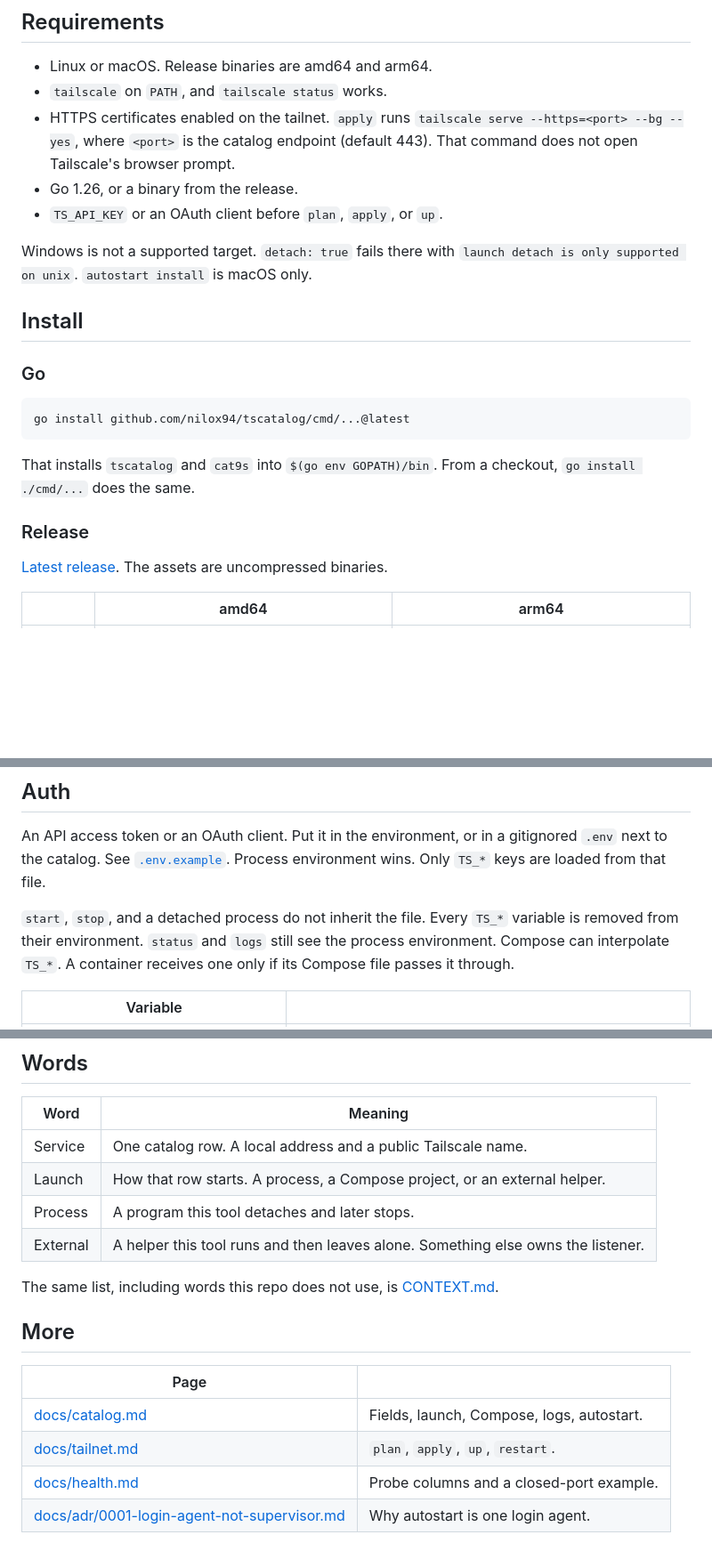
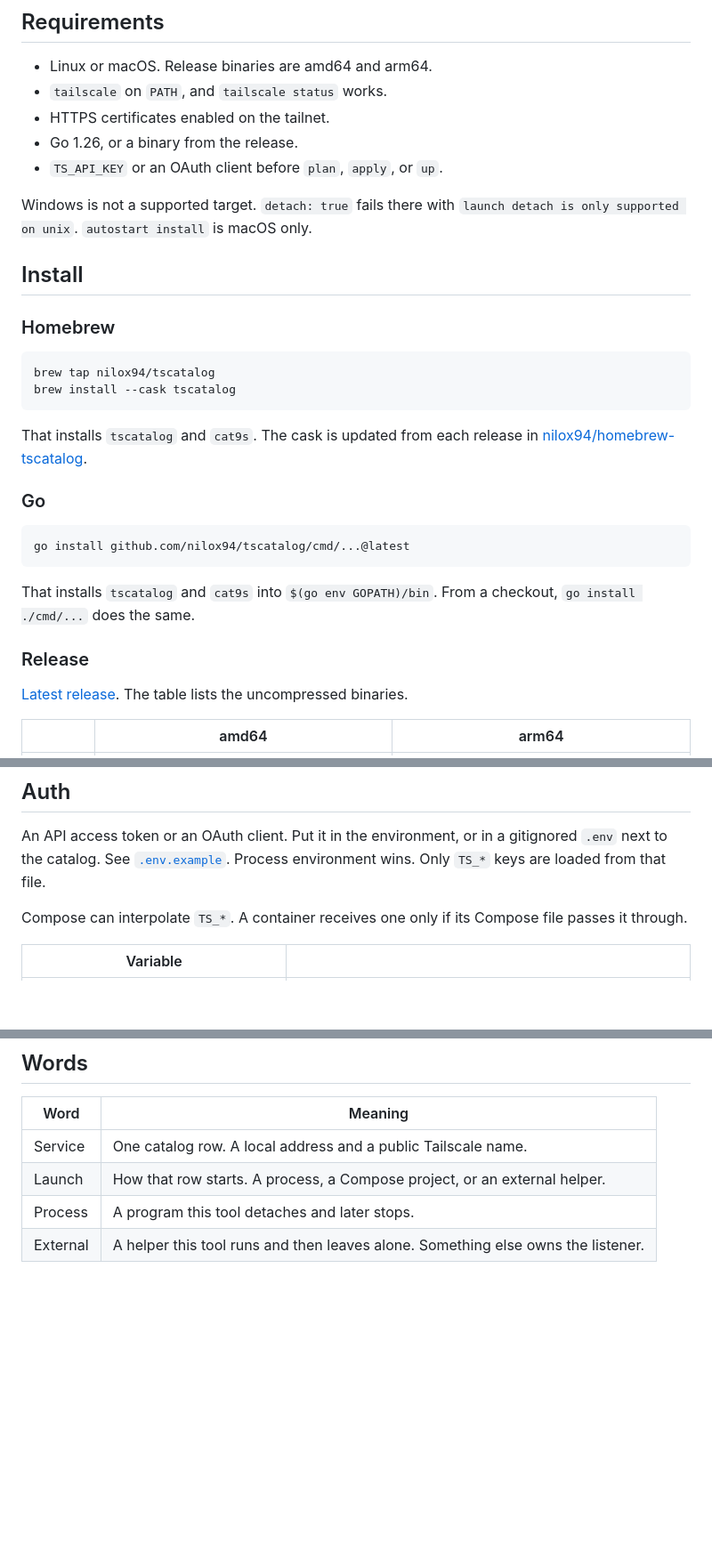
Before and after one commit to nilox94/tscatalog, a Markdown page: README.md, 3 parts joined by grey strips. Shown at 89% size. Rendered like a GitHub page; blank space fills up the shorter version.

````diff
--- a/README.md
+++ b/README.md
@@ -19,13 +33,22 @@ This machine must carry `access.autoApproveHost`. The example uses `tag:server`.
 
 - Linux or macOS. Release binaries are amd64 and arm64.
 - `tailscale` on `PATH`, and `tailscale status` works.
-- HTTPS certificates enabled on the tailnet. `apply` runs `tailscale serve --https=<port> --bg --yes`, where `<port>` is the catalog endpoint (default 443). That command does not open Tailscale's browser prompt.
+- HTTPS certificates enabled on the tailnet.
 - Go 1.26, or a binary from the release.
 - `TS_API_KEY` or an OAuth client before `plan`, `apply`, or `up`.
 
 Windows is not a supported target. `detach: true` fails there with `launch detach is only supported on unix`. `autostart install` is macOS only.
 
 ## Install
+
+### Homebrew
+
+```
+brew tap nilox94/tscatalog
+brew install --cask tscatalog
+```
+
+That installs `tscatalog` and `cat9s`. The cask is updated from each release in [nilox94/homebrew-tscatalog](https://github.com/nilox94/homebrew-tscatalog).
 
 ### Go
 
@@ -37,7 +60,7 @@ That installs `tscatalog` and `cat9s` into `$(go env GOPATH)/bin`. From a checko
 
 ### Release
 
-[Latest release](https://github.com/nilox94/tscatalog/releases/latest). The assets are uncompressed binaries.
+[Latest release](https://github.com/nilox94/tscatalog/releases/latest). The table lists the uncompressed binaries.
 
 | | amd64 | arm64 |
 | --- | --- | --- |
@@ -96,7 +119,7 @@ Then:
 
 An API access token or an OAuth client. Put it in the environment, or in a gitignored `.env` next to the catalog. See [`.env.example`](.env.example). Process environment wins. Only `TS_*` keys are loaded from that file.
 
-`start`, `stop`, and a detached process do not inherit the file. Every `TS_*` variable is removed from their environment. `status` and `logs` still see the process environment. Compose can interpolate `TS_*`. A container receives one only if its Compose file passes it through.
+Compose can interpolate `TS_*`. A container receives one only if its Compose file passes it through.
 
 | Variable | |
 | --- | --- |
@@ -209,14 +226,3 @@ Published rows that are down or unhealthy are listed first. Restart starts a dea
 | Launch | How that row starts. A process, a Compose project, or an external helper. |
 | Process | A program this tool detaches and later stops. |
 | External | A helper this tool runs and then leaves alone. Something else owns the listener. |
-
-The same list, including words this repo does not use, is [CONTEXT.md](CONTEXT.md).
-
-## More
-
-| Page | |
-| --- | --- |
-| [docs/catalog.md](docs/catalog.md) | Fields, launch, Compose, logs, autostart. |
-| [docs/tailnet.md](docs/tailnet.md) | `plan`, `apply`, `up`, `restart`. |
-| [docs/health.md](docs/health.md) | Probe columns and a closed-port example. |
-| [docs/adr/0001-login-agent-not-supervisor.md](docs/adr/0001-login-agent-not-supervisor.md) | Why autostart is one login agent. |
````
Also changed, not shown: other parts of README.md (+16 -8 lines), docs/catalog.md (+1 -3 lines), docs/tailnet.md (+4 -4 lines), docs/tscatalog-banner.dark.png (added), docs/tscatalog-banner.light.png (added), 12 other files.
